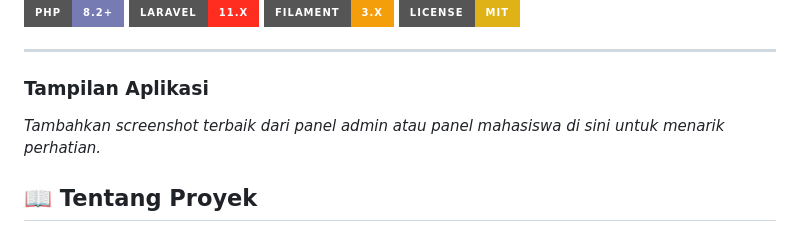
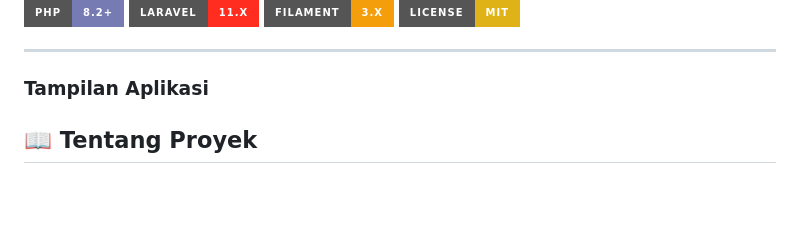
Before and after one commit to rizyourbae/jadwalin-app, a Markdown page: README.md, the part around the change. GitHub-like rendering; badges without logos; blank space fills up the shorter version.

```diff
--- a/README.md
+++ b/README.md
@@ -10,7 +10,7 @@ Aplikasi web modern untuk mengelola dan mengotomatisasi seluruh proses penjadwal
 ---
 
 ### Tampilan Aplikasi
-*Tambahkan screenshot terbaik dari panel admin atau panel mahasiswa di sini untuk menarik perhatian.*
+
 
 
 ## 📖 Tentang Proyek
```
